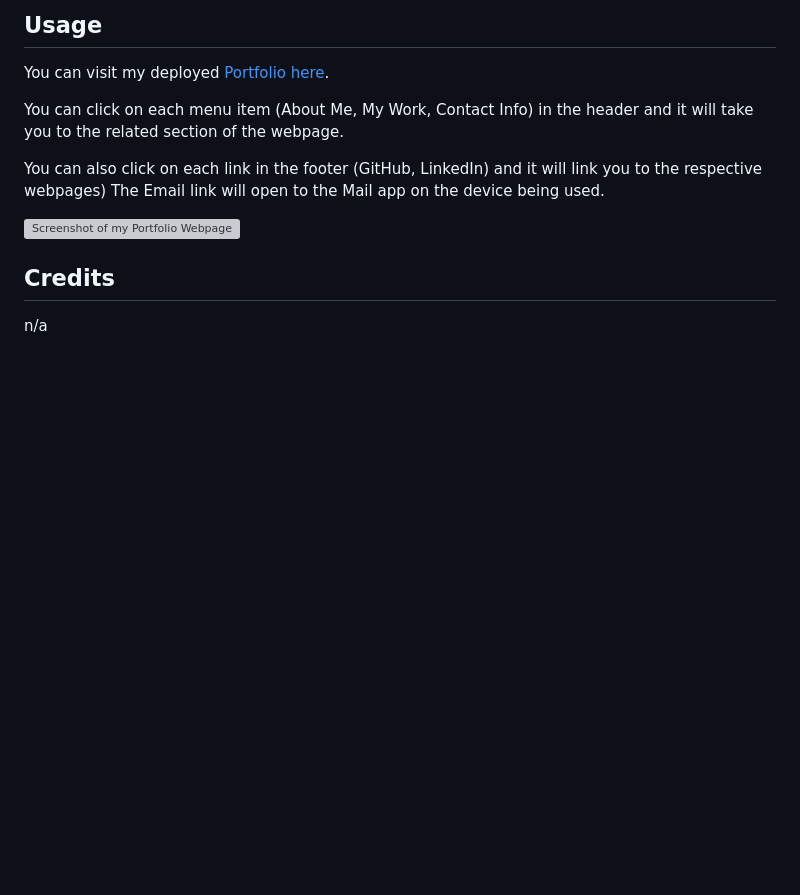
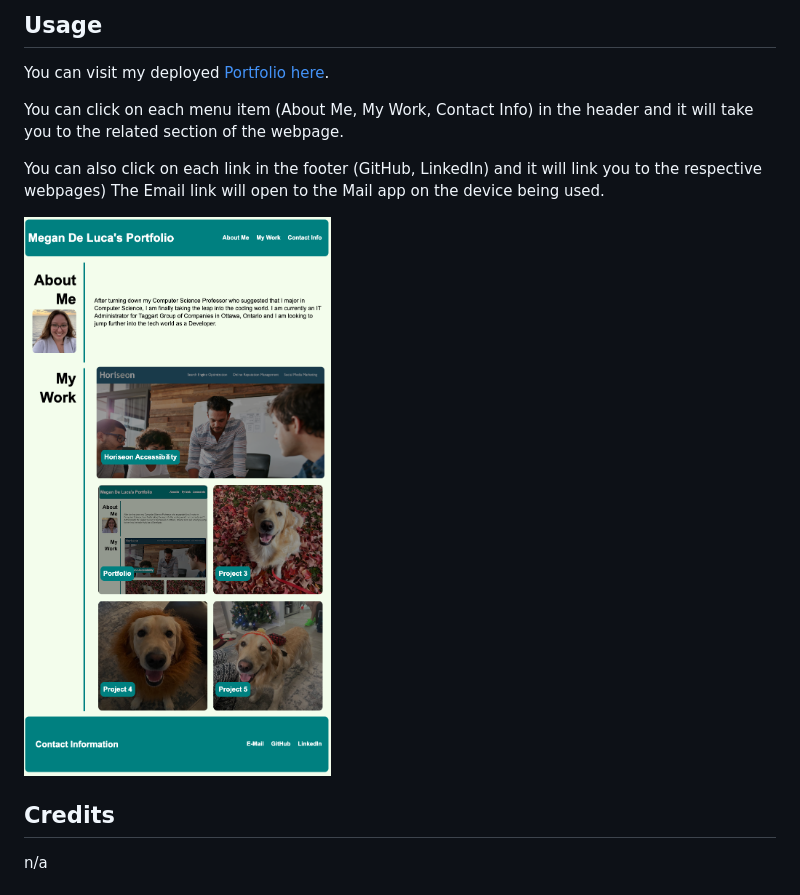
Before and after one commit to mdeluca13/Portfolio-start, a Markdown page: README.md, the part around the change. Rendered like a GitHub page; pictures changed too: Assets/images/Portfolio-img.jpeg (added); blank space fills up the shorter version; grey boxes are pictures that could not be loaded.

Commit message:
Added screenshots to readme and portfolio on page

```diff
--- a/README.md
+++ b/README.md
@@ -20,7 +20,7 @@ You can click on each menu item (About Me, My Work, Contact Info) in the header
 
 You can also click on each link in the footer (GitHub, LinkedIn) and it will link you to the respective webpages) The Email link will open to the Mail app on the device being used.
 
-![Screenshot of my Portfolio Webpage](/horiseon-accessibility/assets/images/screenshot.png)
+![Screenshot of my Portfolio Webpage](/Assets/images/Portfolio-img.jpeg)
 
 ## Credits
 
```
Also changed, not shown: Assets/images/project-2.jpeg (added), 2 other files.
